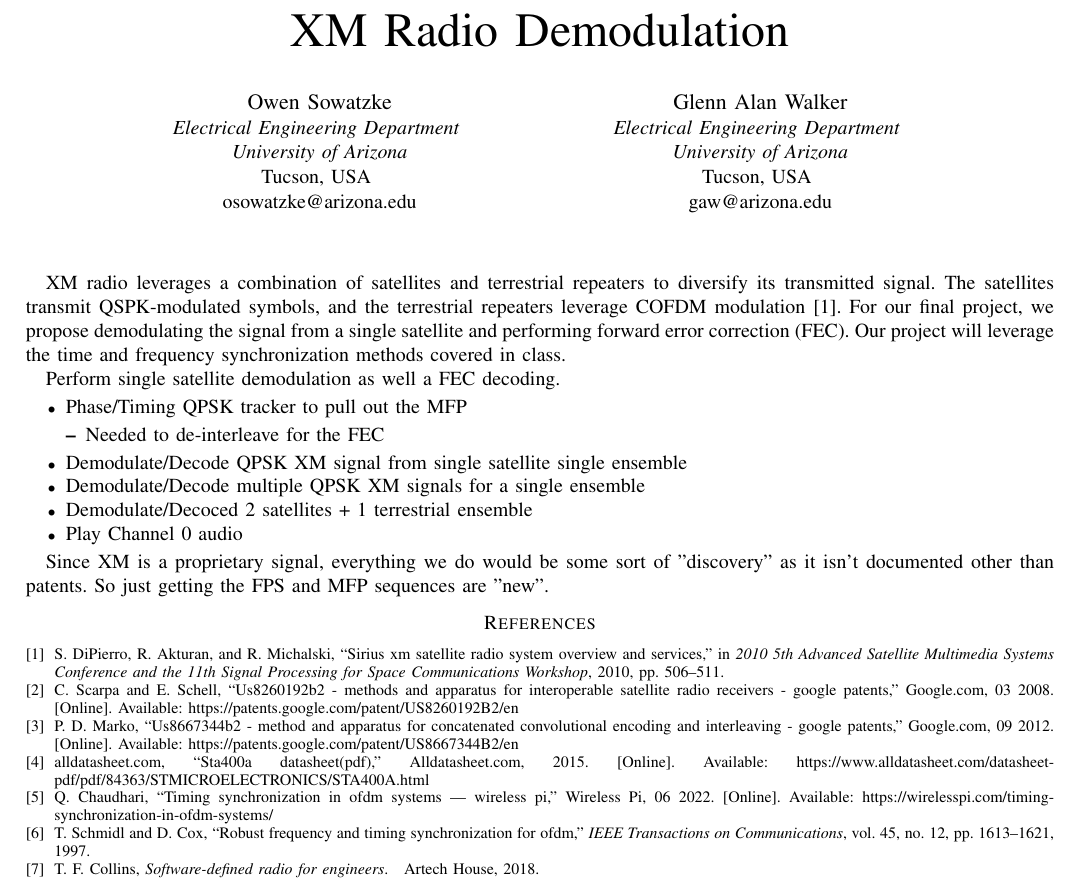
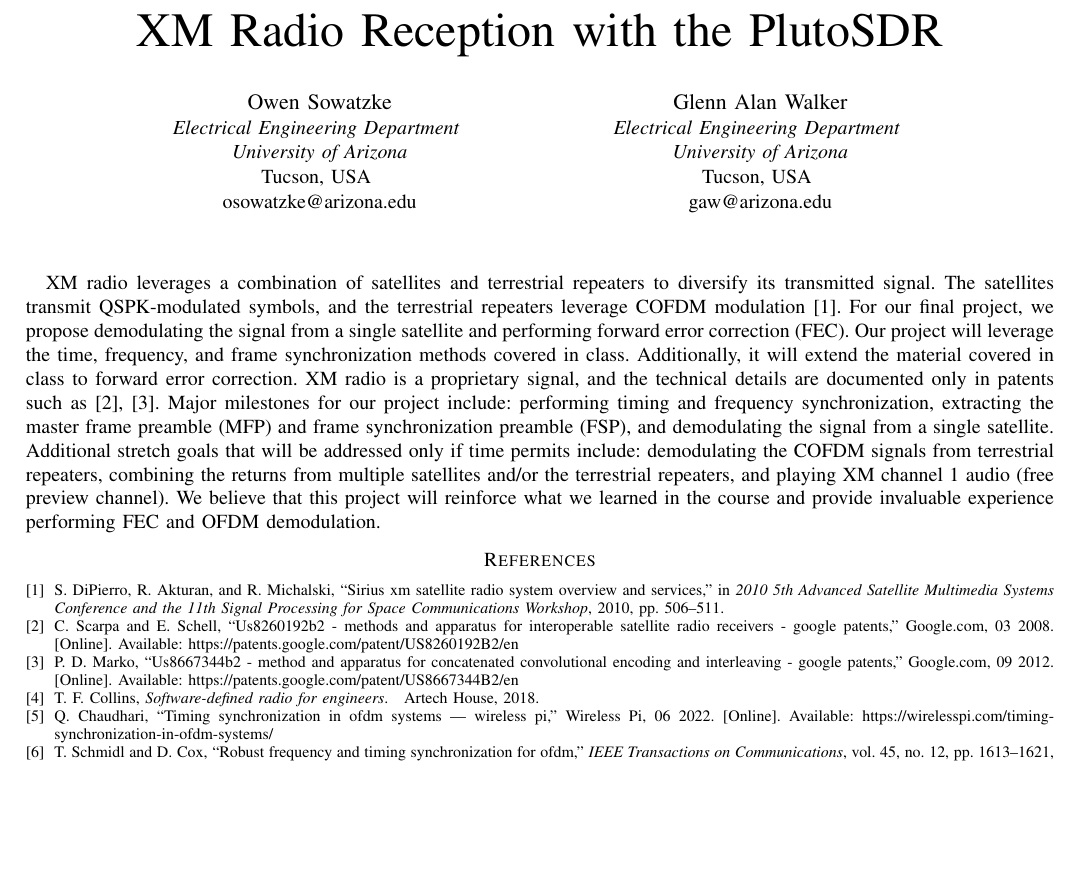
Before and after one commit to osowatzke/ECE_531_Final_Project, a LaTeX paper (latex/project_proposal.tex): part of the page, cut at the place of the change, the shorter picture padded with empty space. Compiled offline with pdfLaTeX.

Commit message:
Finishing project proposal

```diff
--- a/latex/project_proposal.tex
+++ b/latex/project_proposal.tex
@@ -2,7 +2,7 @@
 \usepackage{enumitem}
 \usepackage{cite}
 
-\title{XM Radio Demodulation}
+\title{XM Radio Reception with the PlutoSDR}
 
 \author{
 \IEEEauthorblockN{Owen Sowatzke}
@@ -20,19 +20,5 @@
 \begin{document}
 \maketitle
 
-XM radio leverages a combination of satellites and terrestrial repeaters to diversify its transmitted signal. The satellites transmit QSPK-modulated symbols, and the terrestrial repeaters leverage COFDM modulation \cite{5586866}. For our final project, we propose demodulating the signal from a single satellite and performing forward error correction (FEC). Our project will leverage the time and frequency synchronization methods covered in class.
+XM radio leverages a combination of satellites and terrestrial repeaters to diversify its transmitted signal. The satellites transmit QSPK-modulated symbols, and the terrestrial repeaters leverage COFDM modulation \cite{5586866}. For our final project, we propose demodulating the signal from a single satellite and performing forward error correction (FEC). Our project will leverage the time, frequency, and frame synchronization methods covered in class. Additionally, it will extend the material covered in class to forward error correction. XM radio is a proprietary signal, and the technical details are documented only in patents such as \cite{a2008_us8260192b2, marko_2012_us8667344b2}. Major milestones for our project include: performing timing and frequency synchronization, extracting the master frame preamble (MFP) and frame synchronization preamble (FSP), and demodulating the signal from a single satellite. Additional stretch goals that will be addressed only if time permits include: demodulating the COFDM signals from terrestrial repeaters, combining the returns from multiple satellites and/or the terrestrial repeaters, and playing XM channel 1 audio (free preview channel). We believe that this project will reinforce what we learned in the course and provide invaluable experience performing FEC and OFDM demodulation.
 
-Perform single satellite demodulation as well a FEC decoding.
-
-\begin{itemize}
-\item Phase/Timing QPSK tracker to pull out the MFP
-\begin{itemize}
-\item Needed to de-interleave for the FEC
-\end{itemize}
-\item Demodulate/Decode QPSK XM signal from single satellite single ensemble
-\item Demodulate/Decode multiple QPSK XM signals for a single ensemble
-\item Demodulate/Decoced 2 satellites + 1 terrestrial ensemble
-\item Play Channel 0 audio
-\end{itemize}
-
-Since XM is a proprietary signal, everything we do would be some sort of "discovery" as it isn't documented other than patents.  So just getting the FPS and MFP sequences are "new".
```
Also changed, not shown: latex/project_proposal.tex (6 more changed lines).
